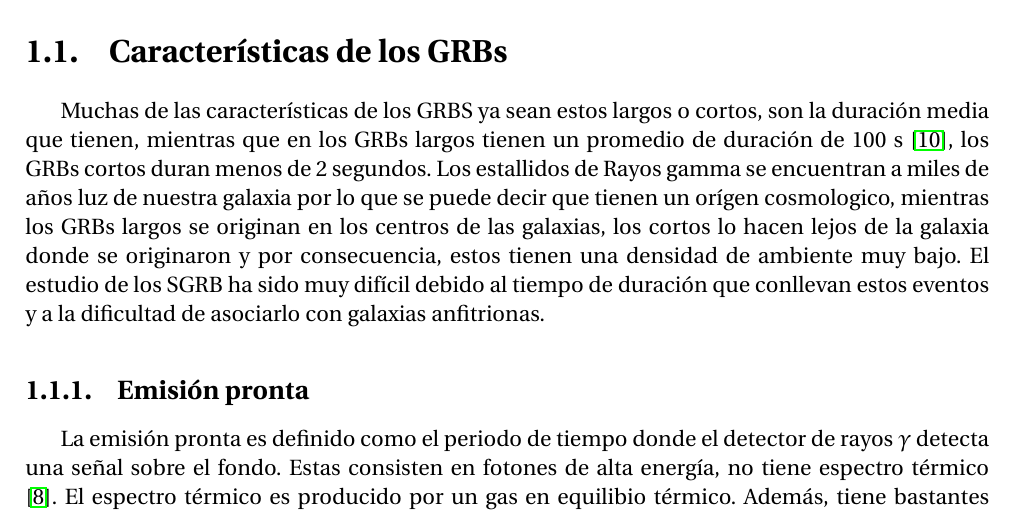
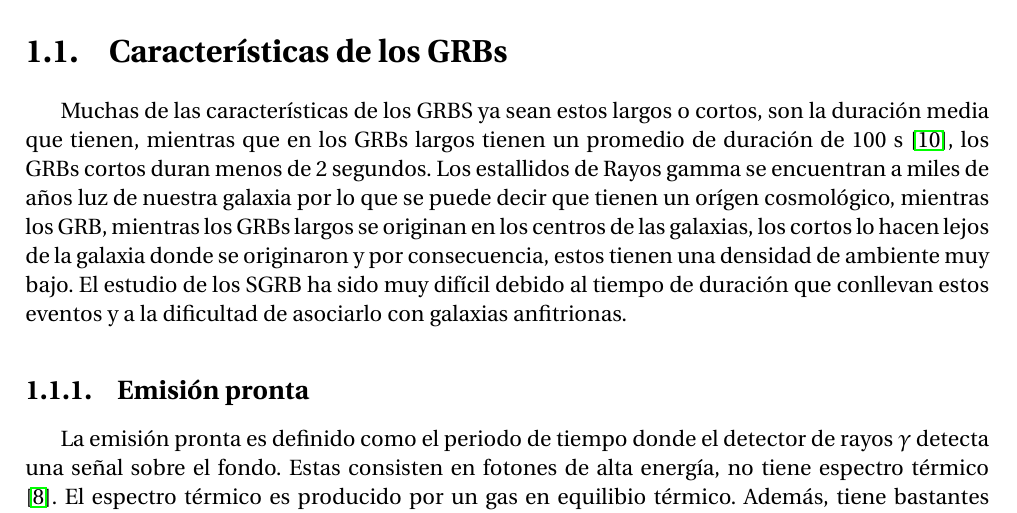
Before and after one commit to gmtw/Tesina_Fisica, a LaTeX book (main.tex): part of page 12 of 72, cut so that both start at the same text. Compiled offline with pdfLaTeX.

Commit message:
Pruebas con celular

```diff
--- a/main.tex
+++ b/main.tex
@@ -168,7 +168,7 @@ Las categorias de los GRBs largos y cortos son aproximadamente 75\% y 25\% de la
 
 Aunque hay mucha información acerca de los GRBs largos, los cortos son aún un estudio nuevo en el área de astrofísica de altas energías ya que debido a su corta duración son difíciles de estudiar.
 \section{Características de los GRBs}
-Muchas de las características de los GRBS ya sean estos largos o cortos, son la duración media que tienen, mientras que en los GRBs largos tienen un promedio de duración de 100 s \cite{PGRB-piran}, los GRBs cortos duran menos de 2 segundos. Los estallidos de Rayos gamma se encuentran a miles de años luz de nuestra galaxia por lo que se puede decir que tienen un orígen cosmologico, mientras los GRBs largos se originan en los centros de las galaxias, los cortos lo hacen lejos de la galaxia donde se originaron y por consecuencia, estos tienen una densidad de ambiente muy bajo. El estudio de los SGRB ha sido muy difícil debido al tiempo de duración que conllevan estos eventos y a la dificultad de asociarlo con galaxias anfitrionas.
+Muchas de las características de los GRBS ya sean estos largos o cortos, son la duración media que tienen, mientras que en los GRBs largos tienen un promedio de duración de 100 s \cite{PGRB-piran}, los GRBs cortos duran menos de 2 segundos. Los estallidos de Rayos gamma se encuentran a miles de años luz de nuestra galaxia por lo que se puede decir que tienen un orígen cosmológico, mientras los GRB, mientras los GRBs largos se originan en los centros de las galaxias, los cortos lo hacen lejos de la galaxia donde se originaron y por consecuencia, estos tienen una densidad de ambiente muy bajo. El estudio de los SGRB ha sido muy difícil debido al tiempo de duración que conllevan estos eventos y a la dificultad de asociarlo con galaxias anfitrionas.
 
 %Las partes principales de los GRBs son la emisión propmt y  afterglow. %Piran2005
 
```
Also changed, not shown: Figuras/Escudo-UNAM.png (renamed from Escudo-UNAM.png).
